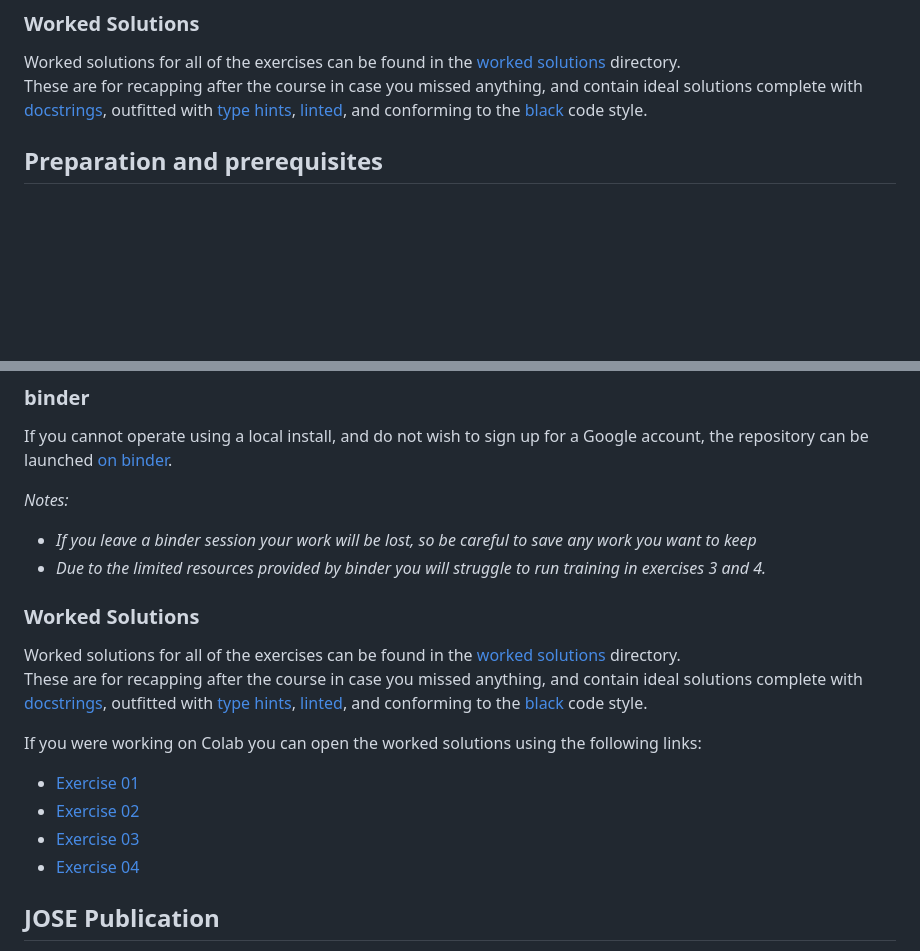
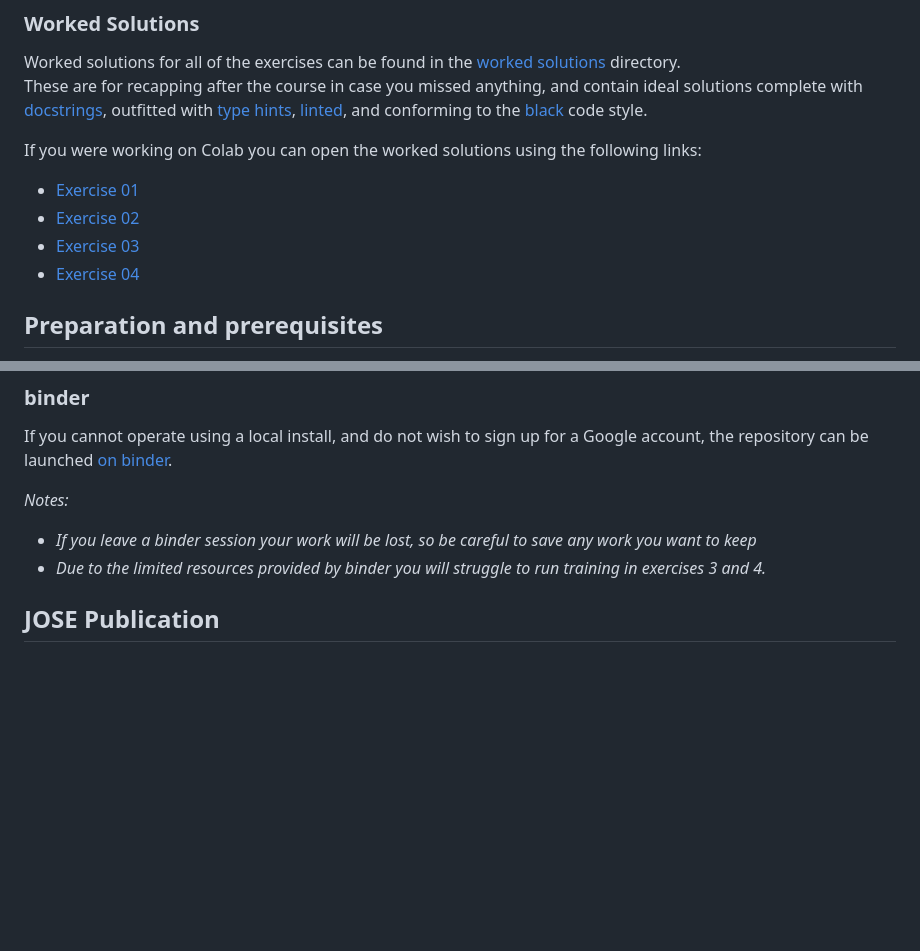
Before and after one commit to Cambridge-ICCS/practical-ml-with-pytorch, a Markdown page: README.md, 2 parts joined by grey strips. Rendered like a GitHub page; blank space fills up the shorter version.

Commit message:
Remove worked solutions repetition in README.md

```diff
--- a/README.md
+++ b/README.md
@@ -73,6 +73,13 @@ These are for recapping after the course in case you missed anything, and contai
 [type hints](https://docs.python.org/3/library/typing.html),
 [linted](https://docs.pylint.org/intro.html), and conforming to the
 [black](https://black.readthedocs.io/en/stable/) code style.
+
+If you were working on Colab you can open the worked solutions using the following links:
+
+* [Exercise 01](https://colab.research.google.com/github/Cambridge-ICCS/ml-training-material/blob/colab/worked-solutions/01_penguin_classification_solutions.ipynb)
+* [Exercise 02](https://colab.research.google.com/github/Cambridge-ICCS/ml-training-material/blob/colab/worked-solutions/02_penguin_regression_solutions.ipynb)
+* [Exercise 03](https://colab.research.google.com/github/Cambridge-ICCS/ml-training-material/blob/colab/worked-solutions/03_mnist_classification_solutions.ipynb)
+* [Exercise 04](https://colab.research.google.com/github/Cambridge-ICCS/ml-training-material/blob/colab/worked-solutions/04_ellipse_regression_solutions.ipynb)
 
 
 ## Preparation and prerequisites
@@ -246,20 +253,6 @@ _Notes:_
 * _Due to the limited resources provided by binder you will struggle to run training in
   exercises 3 and 4._
 
-### Worked Solutions
-Worked solutions for all of the exercises can be found in the [worked solutions](worked-solutions/) directory.
-These are for recapping after the course in case you missed anything, and contain ideal solutions complete with
-[docstrings](https://peps.python.org/pep-0257/), outfitted with
-[type hints](https://docs.python.org/3/library/typing.html),
-[linted](https://docs.pylint.org/intro.html), and conforming to the
-[black](https://black.readthedocs.io/en/stable/) code style.
-
-If you were working on Colab you can open the worked solutions using the following links:
-
-* [Exercise 01](https://colab.research.google.com/github/Cambridge-ICCS/ml-training-material/blob/colab/worked-solutions/01_penguin_classification_solutions.ipynb)
-* [Exercise 02](https://colab.research.google.com/github/Cambridge-ICCS/ml-training-material/blob/colab/worked-solutions/02_penguin_regression_solutions.ipynb)
-* [Exercise 03](https://colab.research.google.com/github/Cambridge-ICCS/ml-training-material/blob/colab/worked-solutions/03_mnist_classification_solutions.ipynb)
-* [Exercise 04](https://colab.research.google.com/github/Cambridge-ICCS/ml-training-material/blob/colab/worked-solutions/04_ellipse_regression_solutions.ipynb)
 
 
 ## JOSE Publication
```
